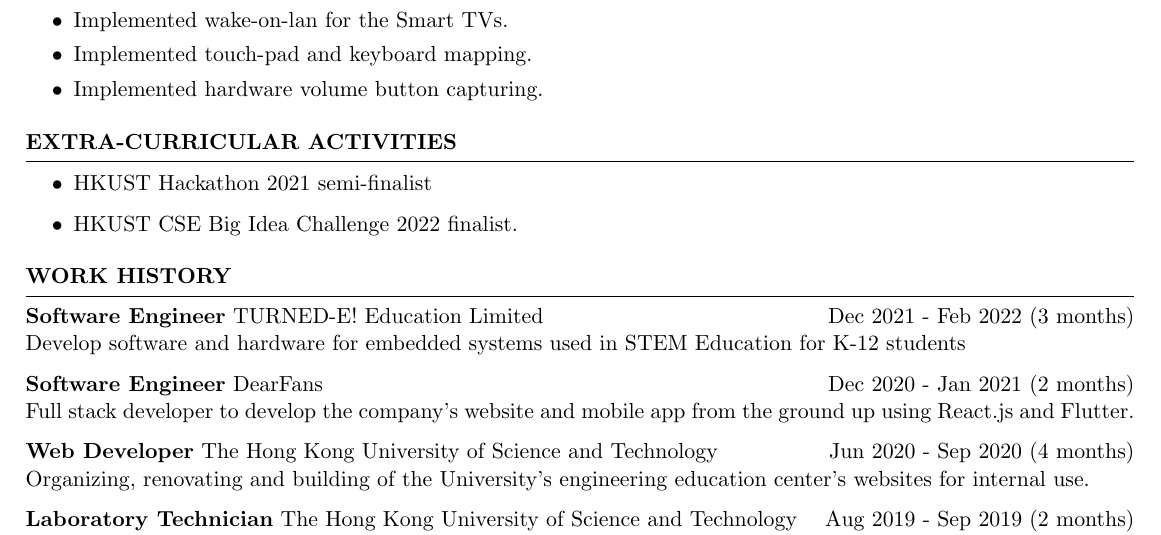
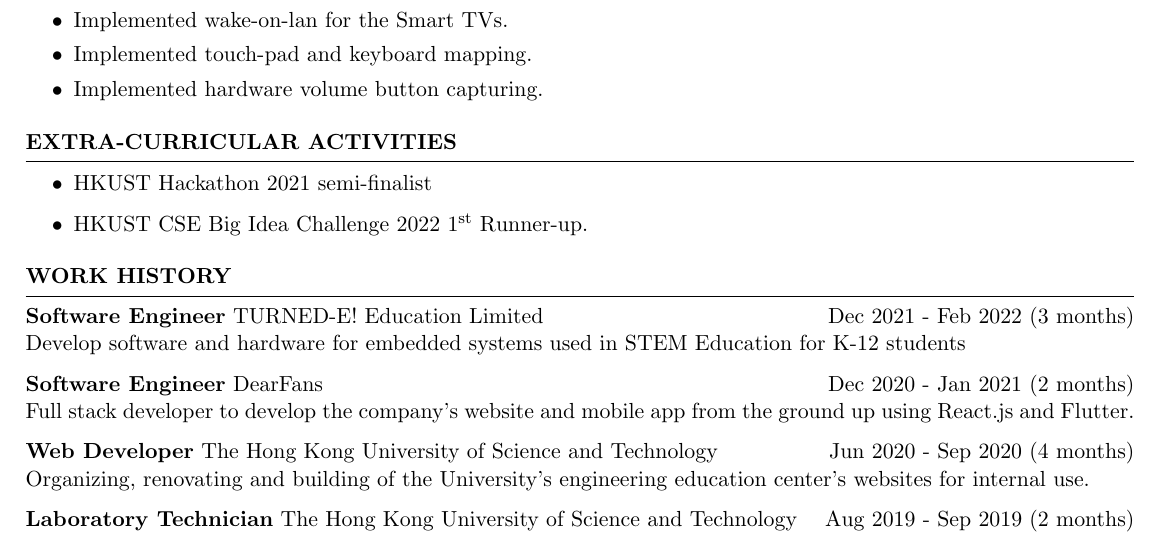
Before and after one commit to h9419/Resume-Tsang-Cheuk-Nam, a LaTeX CV (resume.tex): part of the page, cut so that both start at the same text. Compiled offline with pdfLaTeX.

Commit message:
Updated competition status

```diff
--- a/resume.tex
+++ b/resume.tex
@@ -91,7 +91,7 @@
 \begin{rSection}{Extra-Curricular Activities}
     \begin{itemize}
         \item 	HKUST Hackathon 2021 semi-finalist
-        \item	HKUST CSE Big Idea Challenge 2022 finalist.
+        \item	HKUST CSE Big Idea Challenge 2022 1\textsuperscript{st} Runner-up.
     \end{itemize}
 
 
```
Also changed, not shown: resume.pdf.
